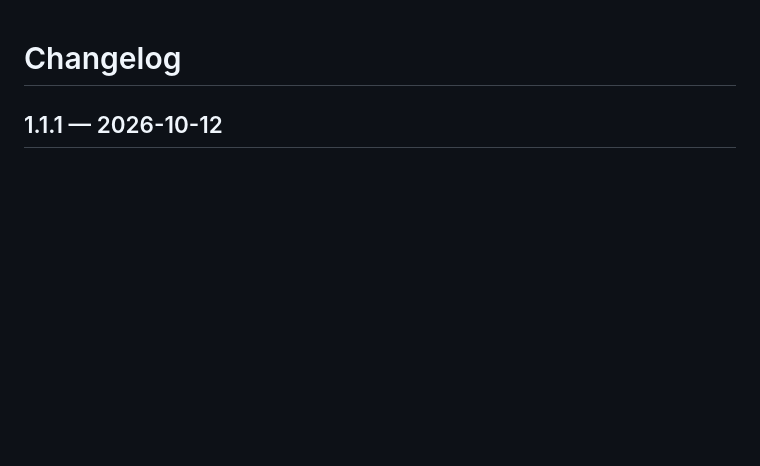
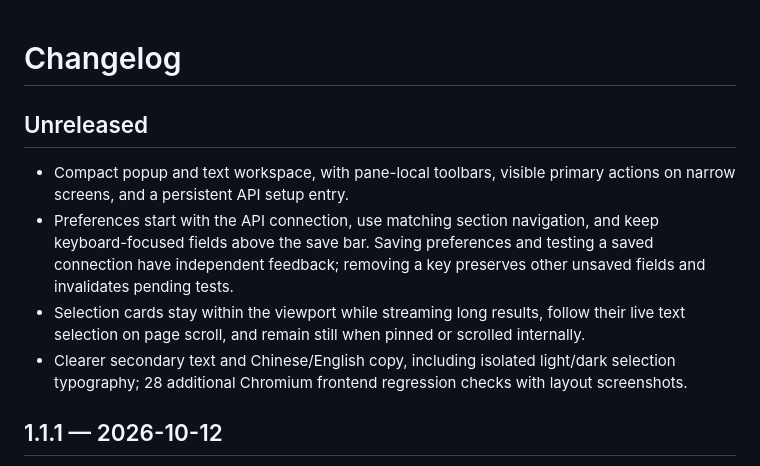
Before and after one commit to ZJUZhiyuCai/quiet-translate, a Markdown page: CHANGELOG.md, the part around the change. Drawn GitHub-style; blank space fills up the shorter version.

Commit message:
Improve workspace layout and stabilize selection cards

```diff
--- a/CHANGELOG.md
+++ b/CHANGELOG.md
@@ -1,4 +1,11 @@
 # Changelog
+
+## Unreleased
+
+- Compact popup and text workspace, with pane-local toolbars, visible primary actions on narrow screens, and a persistent API setup entry.
+- Preferences start with the API connection, use matching section navigation, and keep keyboard-focused fields above the save bar. Saving preferences and testing a saved connection have independent feedback; removing a key preserves other unsaved fields and invalidates pending tests.
+- Selection cards stay within the viewport while streaming long results, follow their live text selection on page scroll, and remain still when pinned or scrolled internally.
+- Clearer secondary text and Chinese/English copy, including isolated light/dark selection typography; 28 additional Chromium frontend regression checks with layout screenshots.
 
 ## 1.1.1 — 2026-10-12
 
```
Also changed, not shown: CONTRIBUTING.md (+1 -1 lines), docs/FRONTEND-QA.md (added, +63 -0 lines), docs/QA.md (+2 -0 lines), docs/assets/frontend-workspace-en.png (added), docs/assets/frontend-workspace-zh-narrow.png (added), 14 other files.
